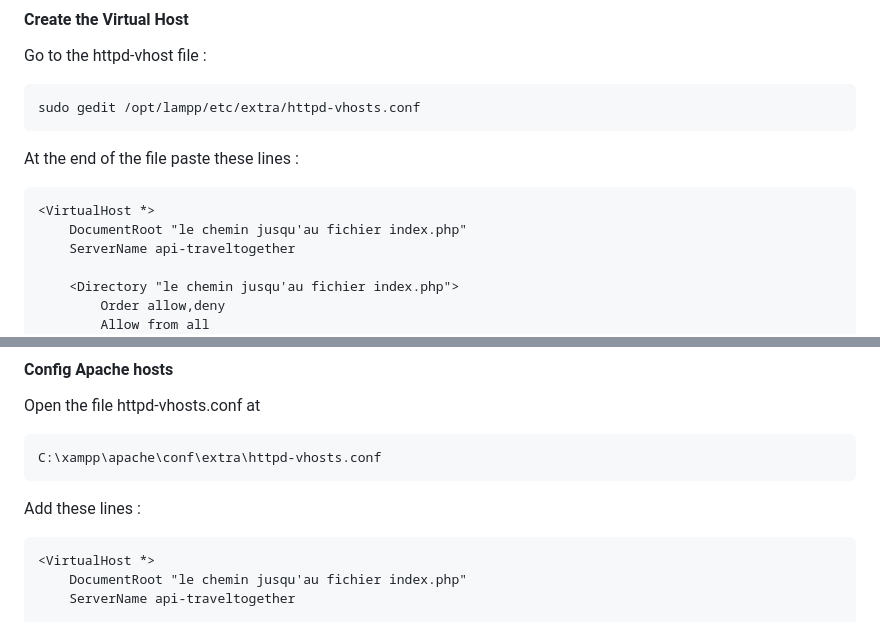
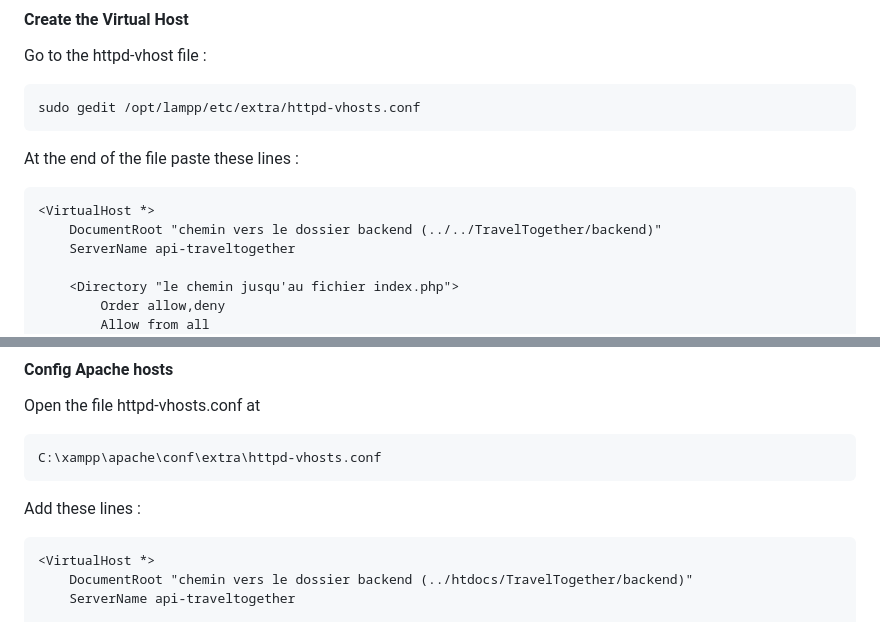
Before and after one commit to victord54/TravelTogether, a Markdown page: README.md, 2 parts joined by grey strips. Rendered like a GitHub page.

````diff
--- a/README.md
+++ b/README.md
@@ -51,7 +51,7 @@ At the end of the file paste these lines :
 
 ```vhost
 <VirtualHost *>
-    DocumentRoot "le chemin jusqu'au fichier index.php"
+    DocumentRoot "chemin vers le dossier backend (../../TravelTogether/backend)"
     ServerName api-traveltogether
 
     <Directory "le chemin jusqu'au fichier index.php">
@@ -88,6 +88,6 @@ C:\xampp\apache\conf\extra\httpd-vhosts.conf
 Add these lines :
 ```vhost
 <VirtualHost *>
-    DocumentRoot "le chemin jusqu'au fichier index.php"
+    DocumentRoot "chemin vers le dossier backend (../htdocs/TravelTogether/backend)"
     ServerName api-traveltogether
 
````
Also changed, not shown: other parts of README.md (+1 -1 lines).
